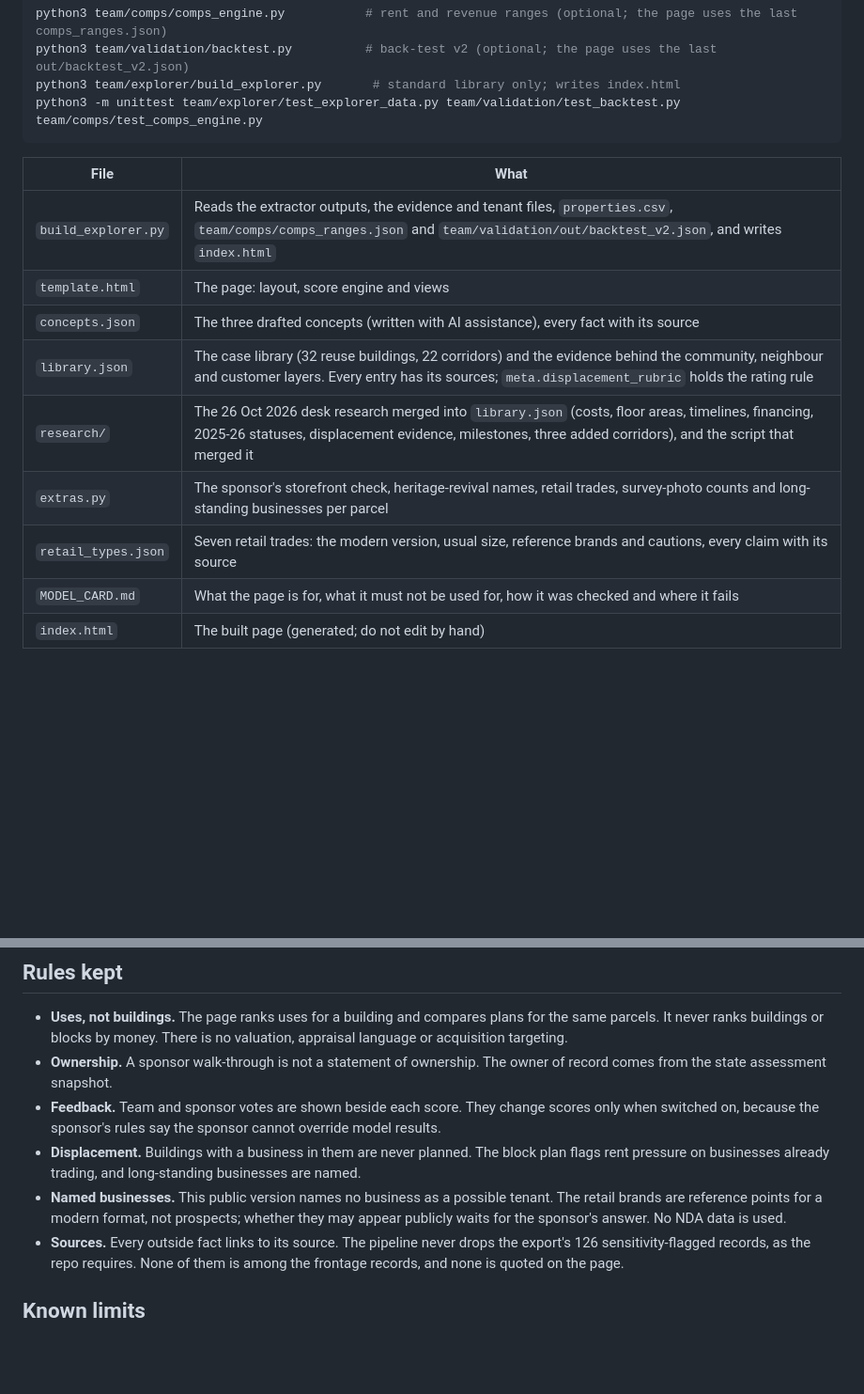
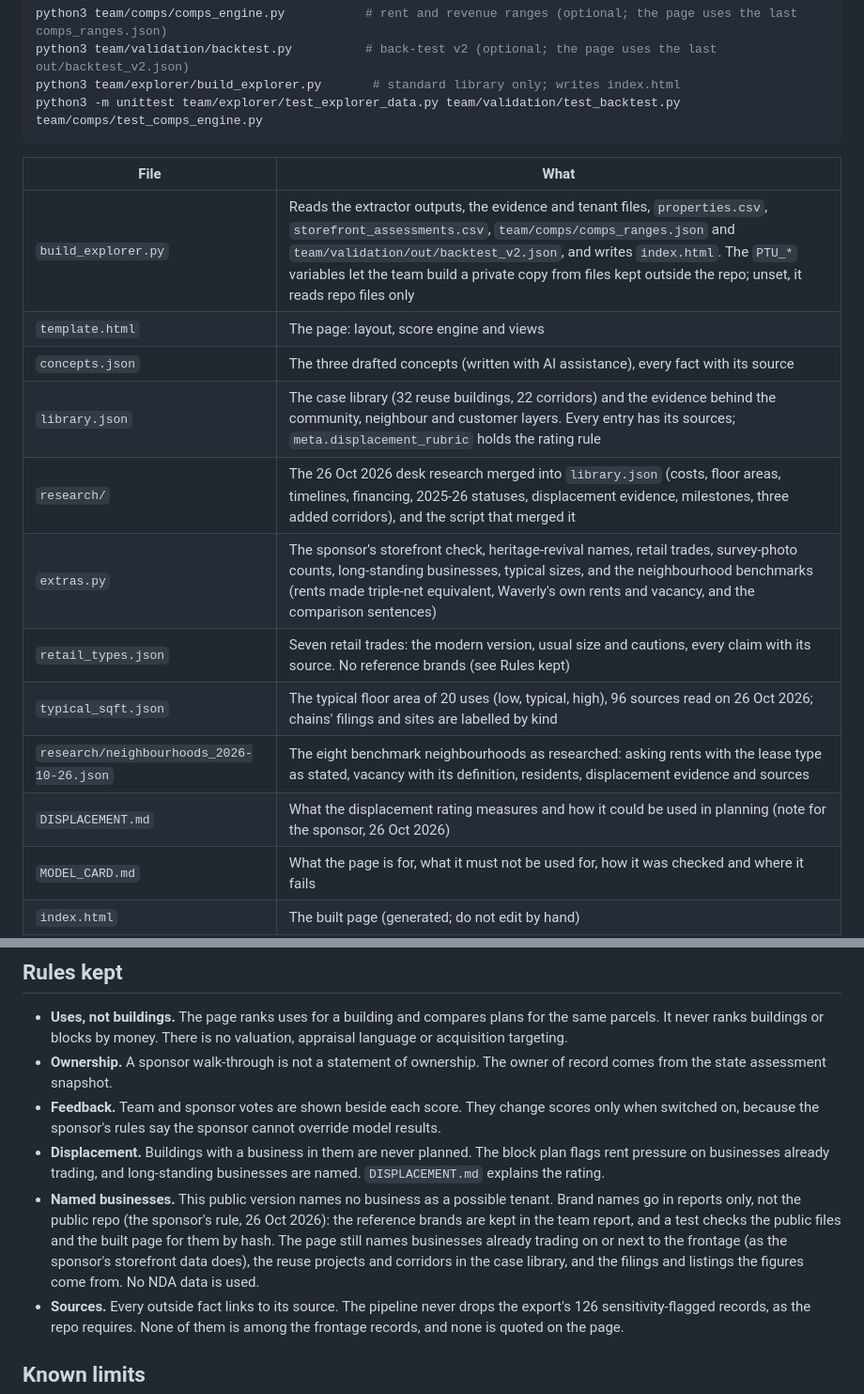
Before and after one commit to jetton999/pricing-the-unpriced, a Markdown page: team/explorer/README.md, 2 parts joined by grey strips. Shown at 94% size. GitHub-like rendering; blank space fills up the shorter version.

```diff
--- a/team/explorer/README.md
+++ b/team/explorer/README.md
@@ -36,13 +36,16 @@ python3 -m unittest team/explorer/test_explorer_data.py team/validation/test_bac
 
 | File | What |
 |---|---|
-| `build_explorer.py` | Reads the extractor outputs, the evidence and tenant files, `properties.csv`, `team/comps/comps_ranges.json` and `team/validation/out/backtest_v2.json`, and writes `index.html` |
+| `build_explorer.py` | Reads the extractor outputs, the evidence and tenant files, `properties.csv`, `storefront_assessments.csv`, `team/comps/comps_ranges.json` and `team/validation/out/backtest_v2.json`, and writes `index.html`. The `PTU_*` variables let the team build a private copy from files kept outside the repo; unset, it reads repo files only |
 | `template.html` | The page: layout, score engine and views |
 | `concepts.json` | The three drafted concepts (written with AI assistance), every fact with its source |
 | `library.json` | The case library (32 reuse buildings, 22 corridors) and the evidence behind the community, neighbour and customer layers. Every entry has its sources; `meta.displacement_rubric` holds the rating rule |
 | `research/` | The 26 Oct 2026 desk research merged into `library.json` (costs, floor areas, timelines, financing, 2025-26 statuses, displacement evidence, milestones, three added corridors), and the script that merged it |
-| `extras.py` | The sponsor's storefront check, heritage-revival names, retail trades, survey-photo counts and long-standing businesses per parcel |
-| `retail_types.json` | Seven retail trades: the modern version, usual size, reference brands and cautions, every claim with its source |
+| `extras.py` | The sponsor's storefront check, heritage-revival names, retail trades, survey-photo counts, long-standing businesses, typical sizes, and the neighbourhood benchmarks (rents made triple-net equivalent, Waverly's own rents and vacancy, and the comparison sentences) |
+| `retail_types.json` | Seven retail trades: the modern version, usual size and cautions, every claim with its source. No reference brands (see Rules kept) |
+| `typical_sqft.json` | The typical floor area of 20 uses (low, typical, high), 96 sources read on 26 Oct 2026; chains' filings and sites are labelled by kind |
+| `research/neighbourhoods_2026-10-26.json` | The eight benchmark neighbourhoods as researched: asking rents with the lease type as stated, vacancy with its definition, residents, displacement evidence and sources |
+| `DISPLACEMENT.md` | What the displacement rating measures and how it could be used in planning (note for the sponsor, 26 Oct 2026) |
 | `MODEL_CARD.md` | What the page is for, what it must not be used for, how it was checked and where it fails |
 | `index.html` | The built page (generated; do not edit by hand) |
 
@@ -62,10 +65,12 @@ python3 -m unittest team/explorer/test_explorer_data.py team/validation/test_bac
 - **Feedback.** Team and sponsor votes are shown beside each score. They change scores only when switched on,
   because the sponsor's rules say the sponsor cannot override model results.
 - **Displacement.** Buildings with a business in them are never planned. The block plan flags rent pressure on
-  businesses already trading, and long-standing businesses are named.
-- **Named businesses.** This public version names no business as a possible tenant. The retail brands are
-  reference points for a modern format, not prospects; whether they may appear publicly waits for the sponsor's
-  answer. No NDA data is used.
+  businesses already trading, and long-standing businesses are named. `DISPLACEMENT.md` explains the rating.
+- **Named businesses.** This public version names no business as a possible tenant. Brand names go in reports
+  only, not the public repo (the sponsor's rule, 26 Oct 2026): the reference brands are kept in the team report, and
+  a test checks the public files and the built page for them by hash. The page still names businesses already
+  trading on or next to the frontage (as the sponsor's storefront data does), the reuse projects and corridors in
+  the case library, and the filings and listings the figures come from. No NDA data is used.
 - **Sources.** Every outside fact links to its source. The pipeline never drops the export's 126
   sensitivity-flagged records, as the repo requires. None of them is among the frontage records, and none is quoted
   on the page.
```
Also changed, not shown: other parts of team/explorer/README.md (+3 -3 lines), team/explorer/MODEL_CARD.md (+23 -8 lines).
